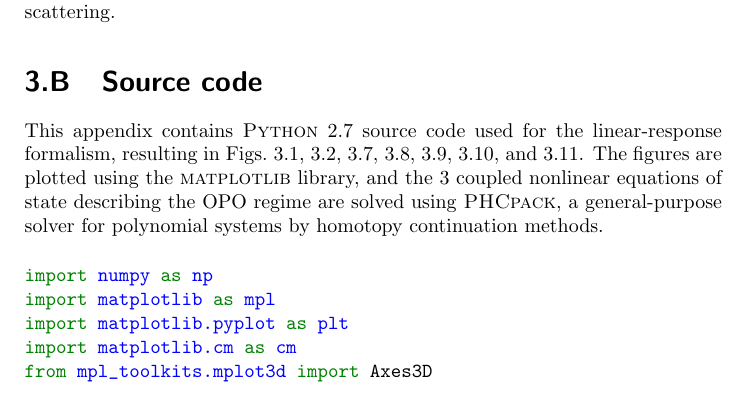
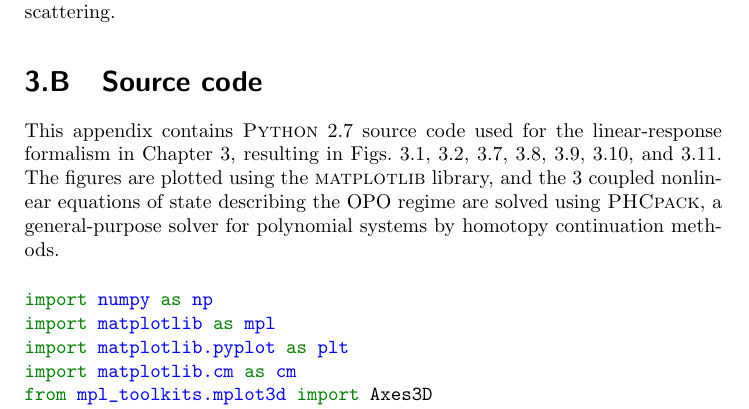
Before and after one commit to berceanu/thesis, a LaTeX thesis (thesis_berceanu.tex, which reads chapters/opo.tex): part of page 68 of 141, cut so that both start at the same text. Compiled offline with pdfLaTeX.

Commit message:
Minor edit

```diff
--- a/chapters/opo.tex
+++ b/chapters/opo.tex
@@ -1173,13 +1173,14 @@ the same time promotes stimulated scattering.
 \section{Source code}\label{sec:source-code-opo}
 %
 This appendix contains \textsc{Python} 2.7 source code used for the
-linear-response formalism, resulting in Figs.~\ref{fig:spect},
-\ref{fig:ereal}, \ref{fig:bogol}, \ref{fig:ksp07}, \ref{fig:ksm04},
-\ref{fig:range}, and~\ref{fig:uncou}. The figures are plotted using
-the \textsc{matplotlib} library, and the 3 coupled nonlinear equations
-of state describing the OPO regime are solved using \textsc{PHCpack},
-a general-purpose solver for polynomial systems by homotopy
-continuation methods.
+linear-response formalism in Chapter~\ref{cha:opo}, resulting in
+Figs.~\ref{fig:spect}, \ref{fig:ereal}, \ref{fig:bogol},
+\ref{fig:ksp07}, \ref{fig:ksm04}, \ref{fig:range},
+and~\ref{fig:uncou}. The figures are plotted using the
+\textsc{matplotlib} library, and the 3 coupled nonlinear equations of
+state describing the OPO regime are solved using \textsc{PHCpack}, a
+general-purpose solver for polynomial systems by homotopy continuation
+methods.
 %
 \input{anc/scripts/source_code_opo}
 \end{subappendices}
```
